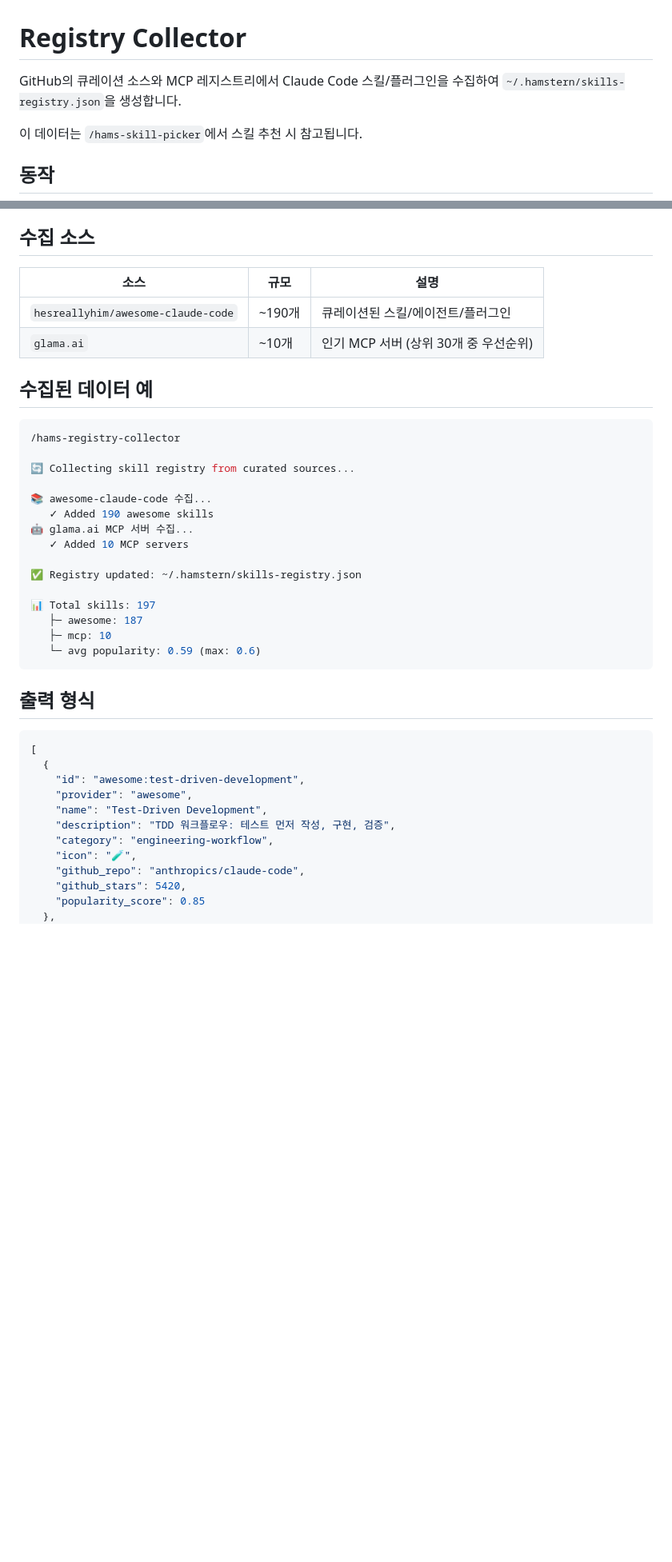
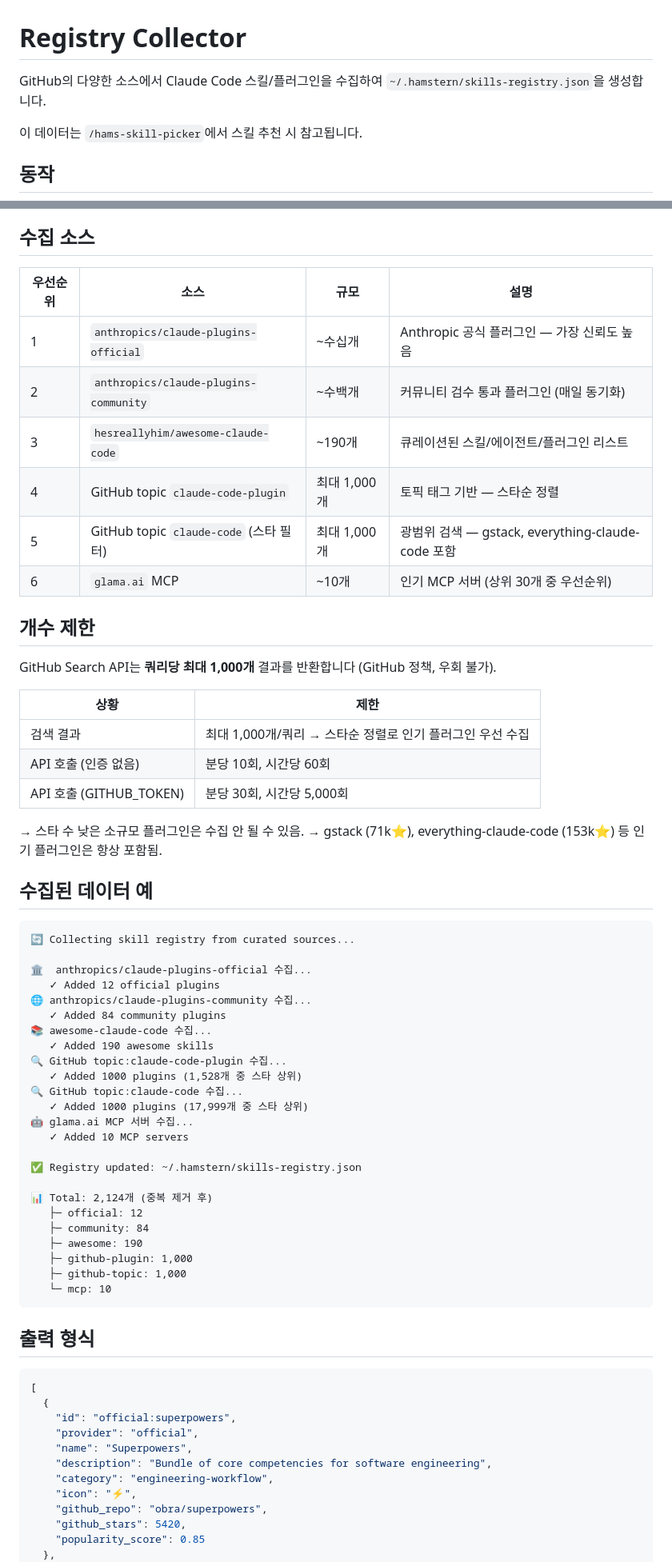
Before and after one commit to getinthere-private-job/hamstern-plugin, a Markdown page: skills/registry-collector/REGISTRY-COLLECTOR.md, 2 parts joined by grey strips. Shown at 80% size. Drawn GitHub-style; blank space fills up the shorter version.

````diff
--- a/skills/registry-collector/REGISTRY-COLLECTOR.md
+++ b/skills/registry-collector/REGISTRY-COLLECTOR.md
@@ -1,6 +1,6 @@
 # Registry Collector
 
-GitHub의 큐레이션 소스와 MCP 레지스트리에서 Claude Code 스킬/플러그인을 수집하여 `~/.hamstern/skills-registry.json`을 생성합니다.
+GitHub의 다양한 소스에서 Claude Code 스킬/플러그인을 수집하여 `~/.hamstern/skills-registry.json`을 생성합니다.
 
 이 데이터는 `/hams-skill-picker`에서 스킬 추천 시 참고됩니다.
 
@@ -17,29 +17,55 @@ GitHub의 큐레이션 소스와 MCP 레지스트리에서 Claude Code 스킬/
 
 ## 수집 소스
 
-| 소스 | 규모 | 설명 |
-|------|------|------|
-| `hesreallyhim/awesome-claude-code` | ~190개 | 큐레이션된 스킬/에이전트/플러그인 |
-| `glama.ai` | ~10개 | 인기 MCP 서버 (상위 30개 중 우선순위) |
+| 우선순위 | 소스 | 규모 | 설명 |
+|---------|------|------|------|
+| 1 | `anthropics/claude-plugins-official` | ~수십개 | Anthropic 공식 플러그인 — 가장 신뢰도 높음 |
+| 2 | `anthropics/claude-plugins-community` | ~수백개 | 커뮤니티 검수 통과 플러그인 (매일 동기화) |
+| 3 | `hesreallyhim/awesome-claude-code` | ~190개 | 큐레이션된 스킬/에이전트/플러그인 리스트 |
+| 4 | GitHub topic `claude-code-plugin` | 최대 1,000개 | 토픽 태그 기반 — 스타순 정렬 |
+| 5 | GitHub topic `claude-code` (스타 필터) | 최대 1,000개 | 광범위 검색 — gstack, everything-claude-code 포함 |
+| 6 | `glama.ai` MCP | ~10개 | 인기 MCP 서버 (상위 30개 중 우선순위) |
+
+## 개수 제한
+
+GitHub Search API는 **쿼리당 최대 1,000개** 결과를 반환합니다 (GitHub 정책, 우회 불가).
+
+| 상황 | 제한 |
+|------|------|
+| 검색 결과 | 최대 1,000개/쿼리 → 스타순 정렬로 인기 플러그인 우선 수집 |
+| API 호출 (인증 없음) | 분당 10회, 시간당 60회 |
+| API 호출 (GITHUB_TOKEN) | 분당 30회, 시간당 5,000회 |
+
+→ 스타 수 낮은 소규모 플러그인은 수집 안 될 수 있음.
+→ gstack (71k⭐), everything-claude-code (153k⭐) 등 인기 플러그인은 항상 포함됨.
 
 ## 수집된 데이터 예
 
-```bash
-/hams-registry-collector
-
+```
 🔄 Collecting skill registry from curated sources...
 
+🏛️  anthropics/claude-plugins-official 수집...
+   ✓ Added 12 official plugins
+🌐 anthropics/claude-plugins-community 수집...
+   ✓ Added 84 community plugins
 📚 awesome-claude-code 수집...
    ✓ Added 190 awesome skills
+🔍 GitHub topic:claude-code-plugin 수집...
+   ✓ Added 1000 plugins (1,528개 중 스타 상위)
+🔍 GitHub topic:claude-code 수집...
+   ✓ Added 1000 plugins (17,999개 중 스타 상위)
 🤖 glama.ai MCP 서버 수집...
    ✓ Added 10 MCP servers
 
 ✅ Registry updated: ~/.hamstern/skills-registry.json
 
-📊 Total skills: 197
-   ├─ awesome: 187
-   ├─ mcp: 10
-   └─ avg popularity: 0.59 (max: 0.6)
+📊 Total: 2,124개 (중복 제거 후)
+   ├─ official: 12
+   ├─ community: 84
+   ├─ awesome: 190
+   ├─ github-plugin: 1,000
+   ├─ github-topic: 1,000
+   └─ mcp: 10
 ```
 
 ## 출력 형식
@@ -47,13 +73,13 @@ GitHub의 큐레이션 소스와 MCP 레지스트리에서 Claude Code 스킬/
 ```json
 [
   {
-    "id": "awesome:test-driven-development",
-    "provider": "awesome",
-    "name": "Test-Driven Development",
-    "description": "TDD 워크플로우: 테스트 먼저 작성, 구현, 검증",
+    "id": "official:superpowers",
+    "provider": "official",
+    "name": "Superpowers",
+    "description": "Bundle of core competencies for software engineering",
     "category": "engineering-workflow",
-    "icon": "🧪",
-    "github_repo": "anthropics/claude-code",
+    "icon": "⚡",
+    "github_repo": "obra/superpowers",
     "github_stars": 5420,
     "popularity_score": 0.85
   },
````
Also changed, not shown: other parts of skills/registry-collector/REGISTRY-COLLECTOR.md (+85 -66 lines), skills/registry-collector/SKILL.md (+74 -89 lines).
